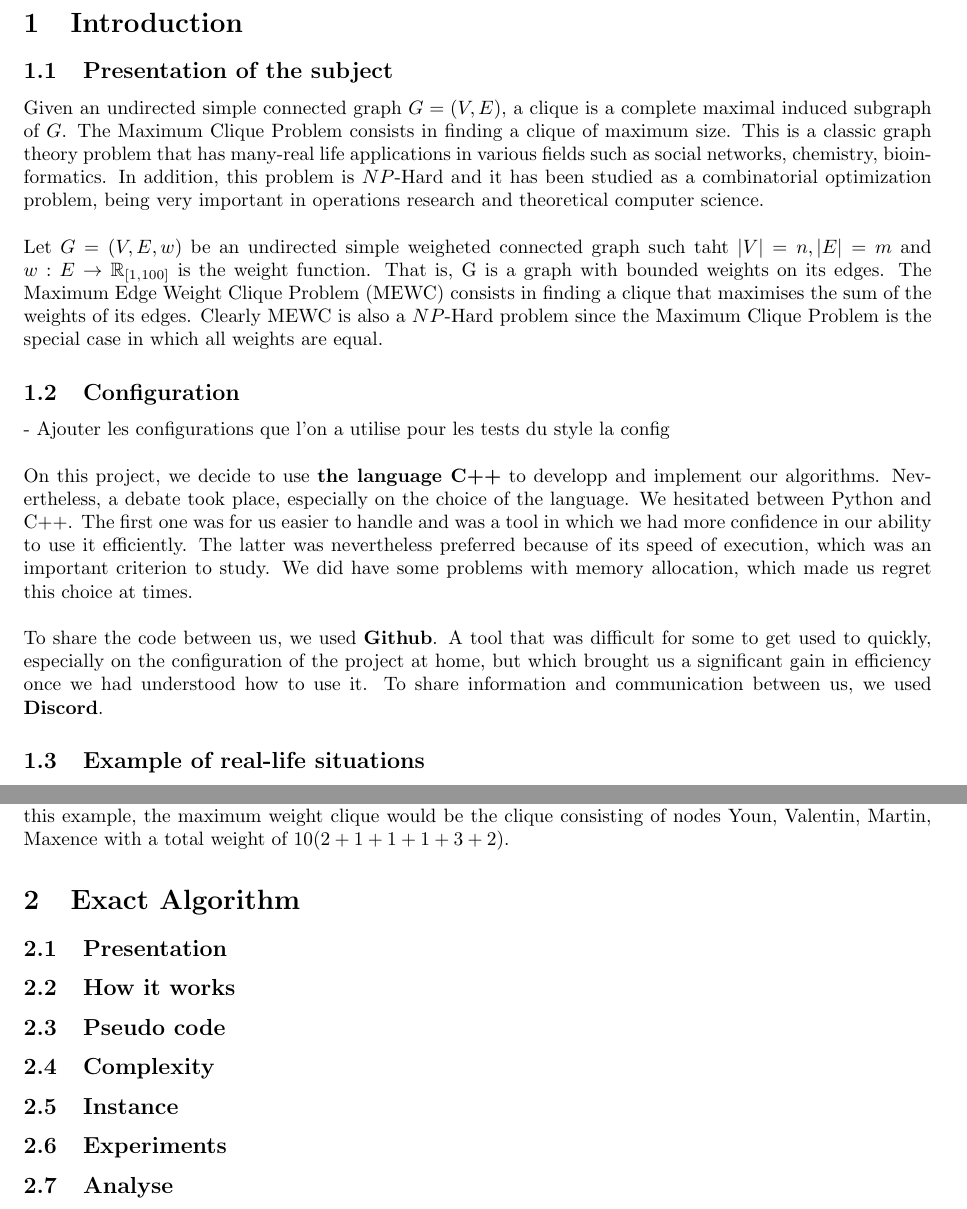
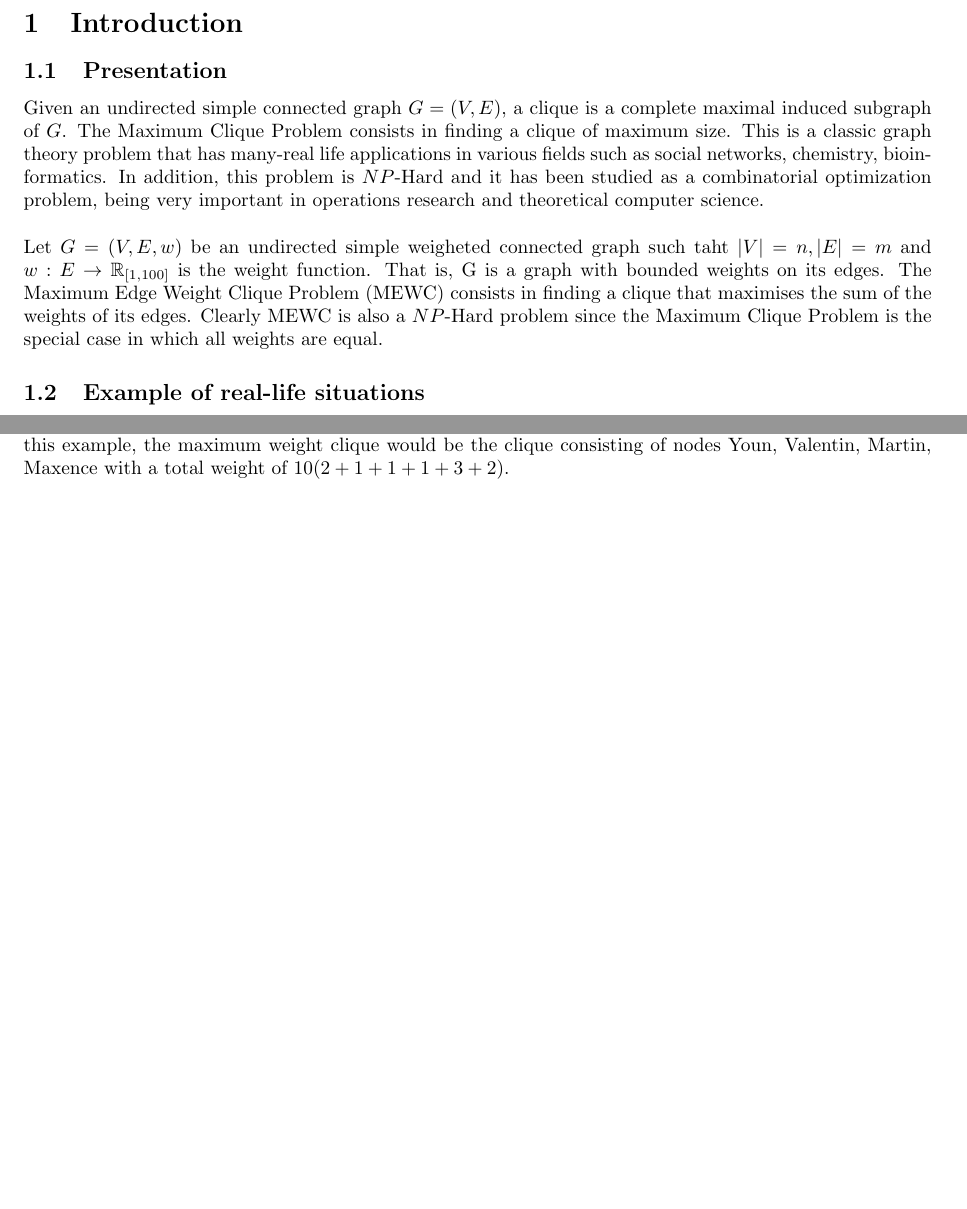
Before and after one commit to sehnryr/Final-Graph-Project-ISEN-CIR3, a LaTeX document (report/report.tex): two parts of pages 3 and 4 of 4, joined at a grey line, cut so that both start at the same text, the shorter picture padded with empty space. Compiled offline with pdfLaTeX.

```diff
--- a/report/report.tex
+++ b/report/report.tex
@@ -74,20 +74,14 @@
 
 \section{Introduction}
 
-% ----- presentation du sujet (je reprends le truc du prof et j'ai add ce que Youn a mis sur discord) -----
-\subsection{Presentation of the subject}
+% jsp comment justifier proprement comme sur word
+
+\subsection{Presentation}
 
     Given an undirected simple connected graph $G =(V,E)$, a clique is a complete maximal induced subgraph of $G$. The Maximum Clique Problem consists in finding a clique of maximum size. This is a classic graph theory problem that has many-real life applications in various fields such as social networks, chemistry, bioinformatics. In addition, this problem is $NP$-Hard and it has been studied as a combinatorial optimization problem, being very important in operations research and theoretical computer science.
     \\ \\
     Let $G = (V,E,w)$ be an undirected simple weigheted connected graph such taht $|V| = n, |E|=m$ and $w : E \rightarrow \mathbb{R}_{[1,100]}$ is the weight function. That is, G is a graph with bounded weights on its edges. The Maximum Edge Weight Clique Problem (MEWC) consists in finding a clique that maximises the sum of the weights of its edges. Clearly MEWC is also a $NP$-Hard problem since the Maximum Clique Problem is the special case in which all weights are equal.
 
-% ----- Configuration -----
-
-\subsection{Configuration}
-
-    -  Ajouter les configurations que l'on a utilise pour les tests du style la config\\ \\
-    On this project, we decide to use \textbf{the language C++} to developp and implement our algorithms. Nevertheless, a debate took place, especially on the choice of the language. We hesitated between Python and C++. The first one was for us easier to handle and was a tool in which we had more confidence in our ability to use it efficiently. The latter was nevertheless preferred because of its speed of execution, which was an important criterion to study. We did have some problems with memory allocation, which made us regret this choice at times.  \\ \\
-    To share the code between us, we used \textbf{Github}. A tool that was difficult for some to get used to quickly, especially on the configuration of the project at home, but which brought us a significant gain in efficiency once we had understood how to use it. To share information and communication between us, we used \textbf{Discord}.
 
 
 % ----- Applications -----
@@ -155,36 +149,4 @@
 
     % The goal of the maximum edge weight clique problem in this context would be to find a subset of individuals such that the sum of the weights of the edges between the individuals is maximized. In this example, the maximum weight clique would be the clique consisting of nodes Valentin, Aubin, Maxence with a total weight of $255(100+170+85)$.
 
-    % ----- Exact Algorithm -----
-
-    \section{Exact Algorithm}
-
-    % ----- Presentation -----
-
-    \subsection{Presentation}
-
-    % ----- Fonctionnement -----
-
-    \subsection{How it works}
-
-    % ----- Pseudo - Code -----
-
-    \subsection{Pseudo code}
-
-    % ----- Complexité -----
-
-    \subsection{Complexity}
-
-    % ----- Instance -----
-
-    \subsection{Instance}
-
-    % ----- Experiments -----
-
-    \subsection{Experiments}
-
-    % ----- Analyse -----
-
-    \subsection{Analyse}
-
 \end{document}
```
Also changed, not shown: report/report.pdf.
